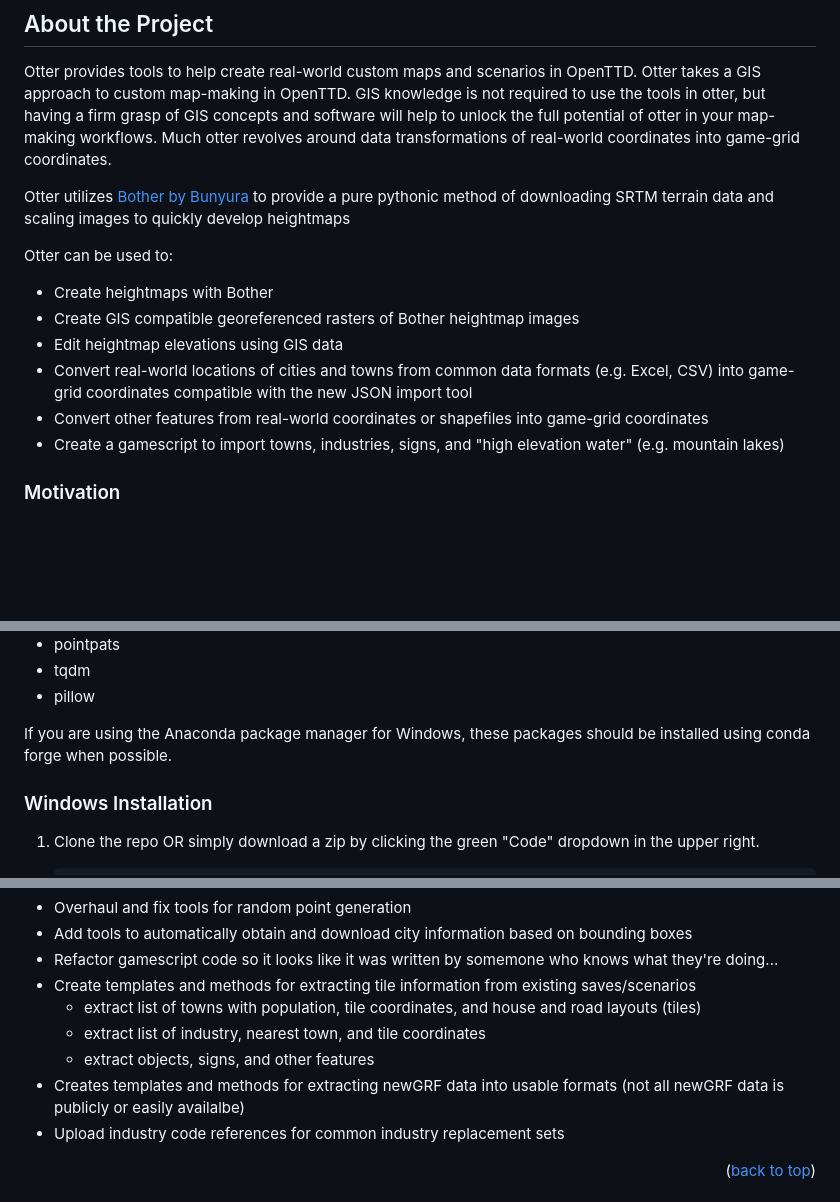
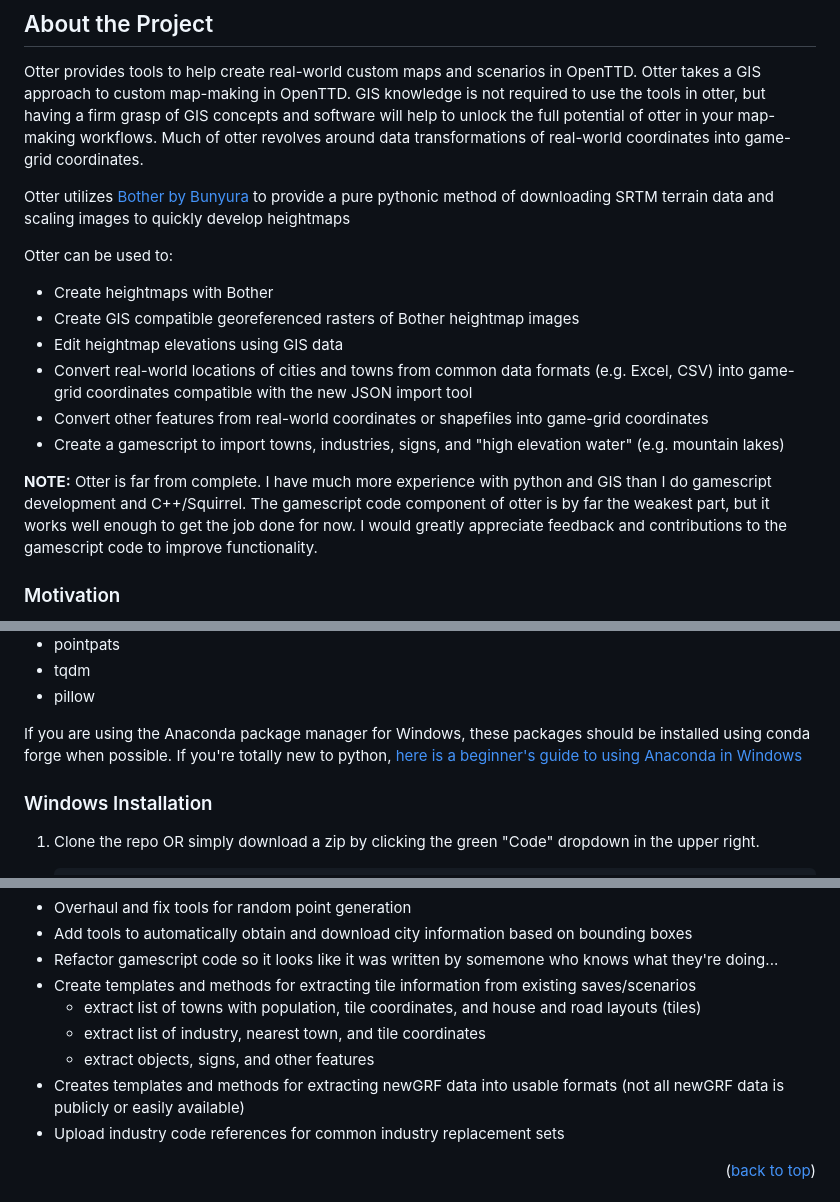
Before and after one commit to Unit01-TestType/otter, a Markdown page: README.md, 3 parts joined by grey strips. Rendered like a GitHub page; blank space fills up the shorter version.

Commit message:
more README edits

```diff
--- a/README.md
+++ b/README.md
@@ -51,7 +51,7 @@
 Otter provides tools to help create real-world custom maps and scenarios in OpenTTD.
 Otter takes a GIS approach to custom map-making in OpenTTD. GIS knowledge is not required to use
 the tools in otter, but having a firm grasp of GIS concepts and software will help
-to unlock the full potential of otter in your map-making workflows. Much otter revolves around data
+to unlock the full potential of otter in your map-making workflows. Much of otter revolves around data
 transformations of real-world coordinates into game-grid coordinates.
 
 Otter utilizes [Bother by Bunyura](https://github.com/bunburya/bother) to provide a pure pythonic method of downloading
@@ -65,6 +65,13 @@ Otter can be used to:
 into game-grid coordinates compatible with the new JSON import tool
 - Convert other features from real-world coordinates or shapefiles into game-grid coordinates
 - Create a gamescript to import towns, industries, signs, and "high elevation water" (e.g. mountain lakes)
+
+
+**NOTE:**
+Otter is far from complete. I have much more experience with python and GIS than I do gamescript development and C++/Squirrel.
+The gamescript code component of otter is by far the weakest part, but it works well enough to get the job done for now.
+I would greatly appreciate feedback and contributions to the gamescript code to improve functionality.
+
 
 ### Motivation
 
@@ -114,7 +121,7 @@ Otter requires the following python packages:
 * pillow
 
 If you are using the Anaconda package manager for Windows, these packages should be installed
-using conda forge when possible.
+using conda forge when possible. If you're totally new to python, [here is a beginner's guide to using Anaconda in Windows](https://www.anaconda.com/blog/anaconda-python-complete-beginners-guide)
 
 ### Windows Installation
 
@@ -425,7 +432,7 @@ Planned features and revisions:
     - extract list of towns with population, tile coordinates, and house and road layouts (tiles)
     - extract list of industry, nearest town, and tile coordinates
     - extract objects, signs, and other features
-- Creates templates and methods for extracting newGRF data into usable formats (not all newGRF data is publicly or easily availalbe)
+- Creates templates and methods for extracting newGRF data into usable formats (not all newGRF data is publicly or easily available)
 - Upload industry code references for common industry replacement sets
 
 <p align="right">(<a href="#readme-top">back to top</a>)</p>
```
